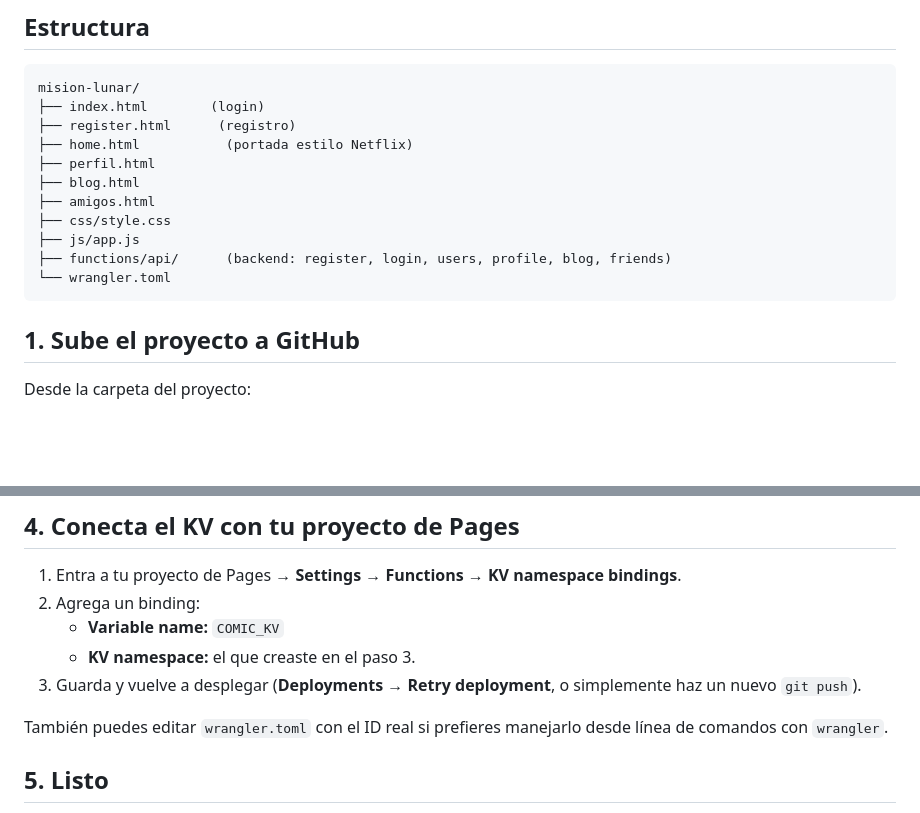
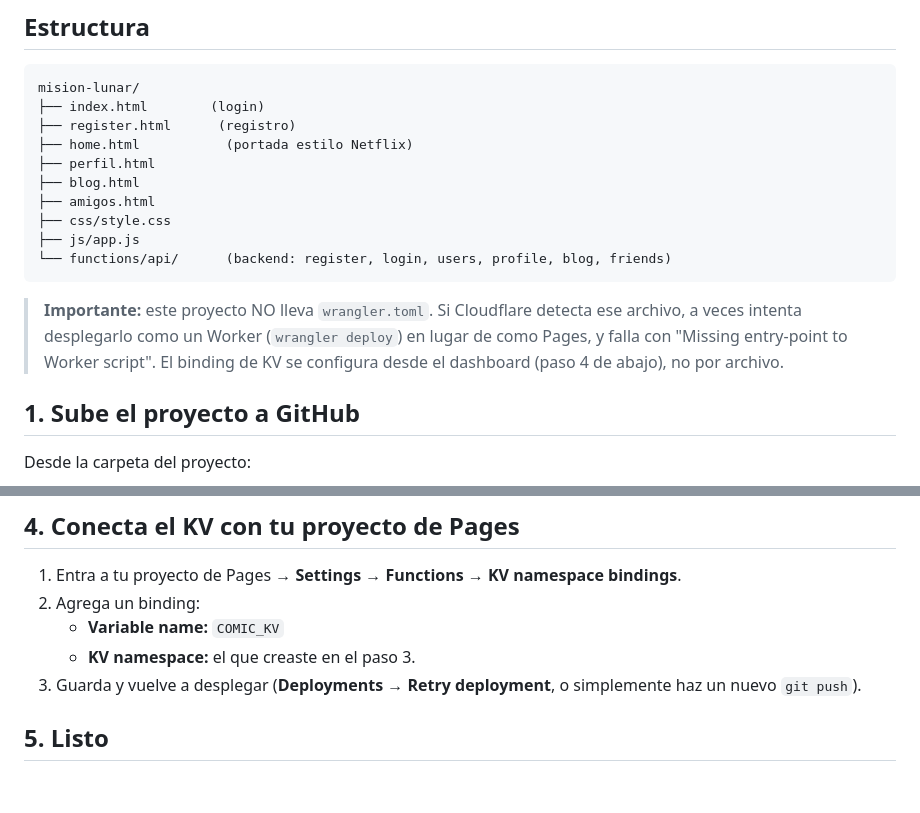
Before and after one commit to breineryt543-beep/AMONG-US-, a Markdown page: README.md, 2 parts joined by grey strips. GitHub-like rendering; blank space fills up the shorter version.

````diff
--- a/README.md
+++ b/README.md
@@ -22,9 +22,14 @@ mision-lunar/
 ├── amigos.html
 ├── css/style.css
 ├── js/app.js
-├── functions/api/      (backend: register, login, users, profile, blog, friends)
-└── wrangler.toml
+└── functions/api/      (backend: register, login, users, profile, blog, friends)
 ```
+
+> **Importante:** este proyecto NO lleva `wrangler.toml`. Si Cloudflare detecta
+> ese archivo, a veces intenta desplegarlo como un Worker (`wrangler deploy`)
+> en lugar de como Pages, y falla con "Missing entry-point to Worker script".
+> El binding de KV se configura desde el dashboard (paso 4 de abajo), no por
+> archivo.
 
 ## 1. Sube el proyecto a GitHub
 
@@ -68,8 +73,6 @@ Cloudflare detecta sola la carpeta `functions/` y la convierte en tu backend.
    - **KV namespace:** el que creaste en el paso 3.
 3. Guarda y vuelve a desplegar (**Deployments** → **Retry deployment**, o simplemente haz un nuevo `git push`).
 
-También puedes editar `wrangler.toml` con el ID real si prefieres manejarlo desde línea de comandos con `wrangler`.
-
 ## 5. Listo
 
 Cuando el deploy termine, Cloudflare te da una URL tipo
````
